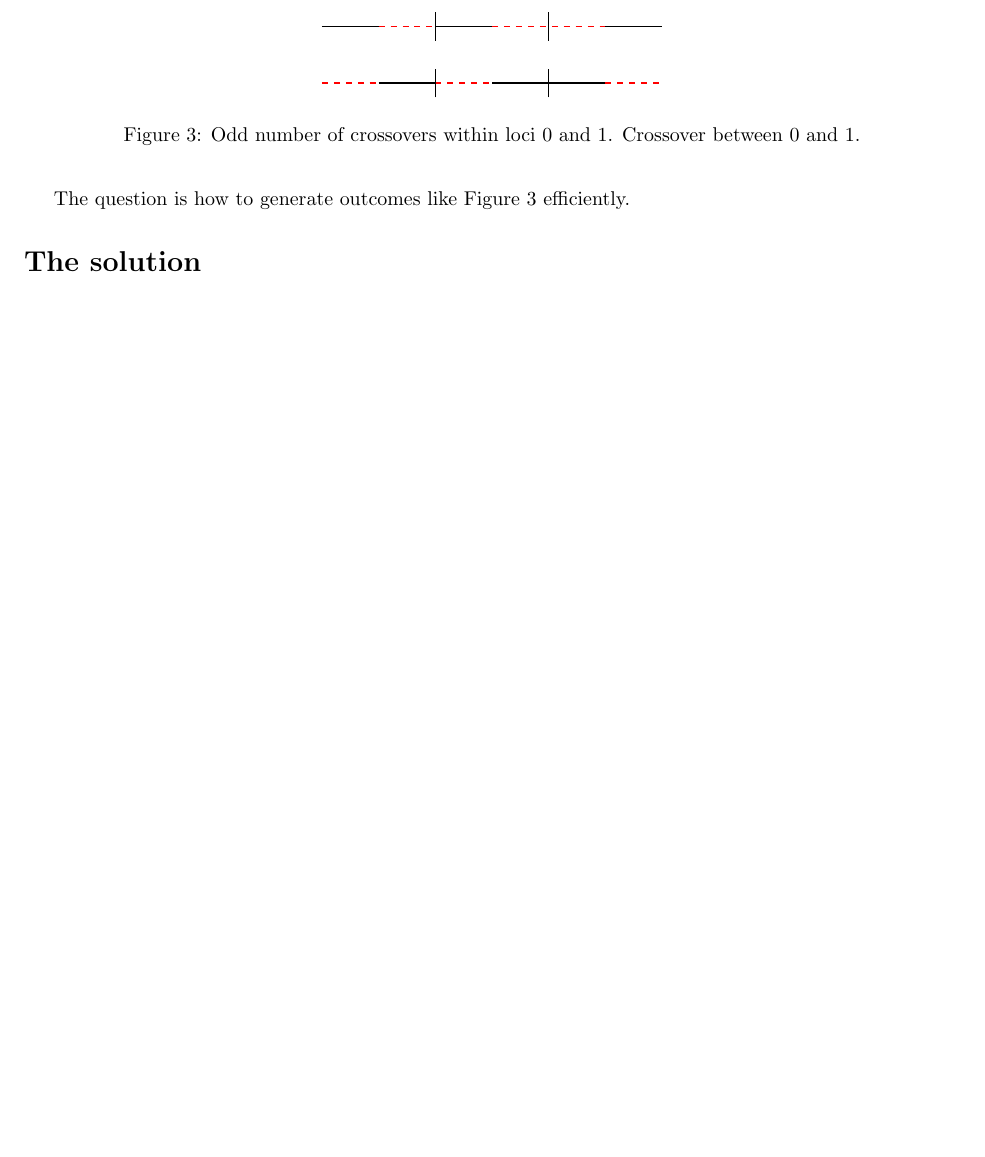
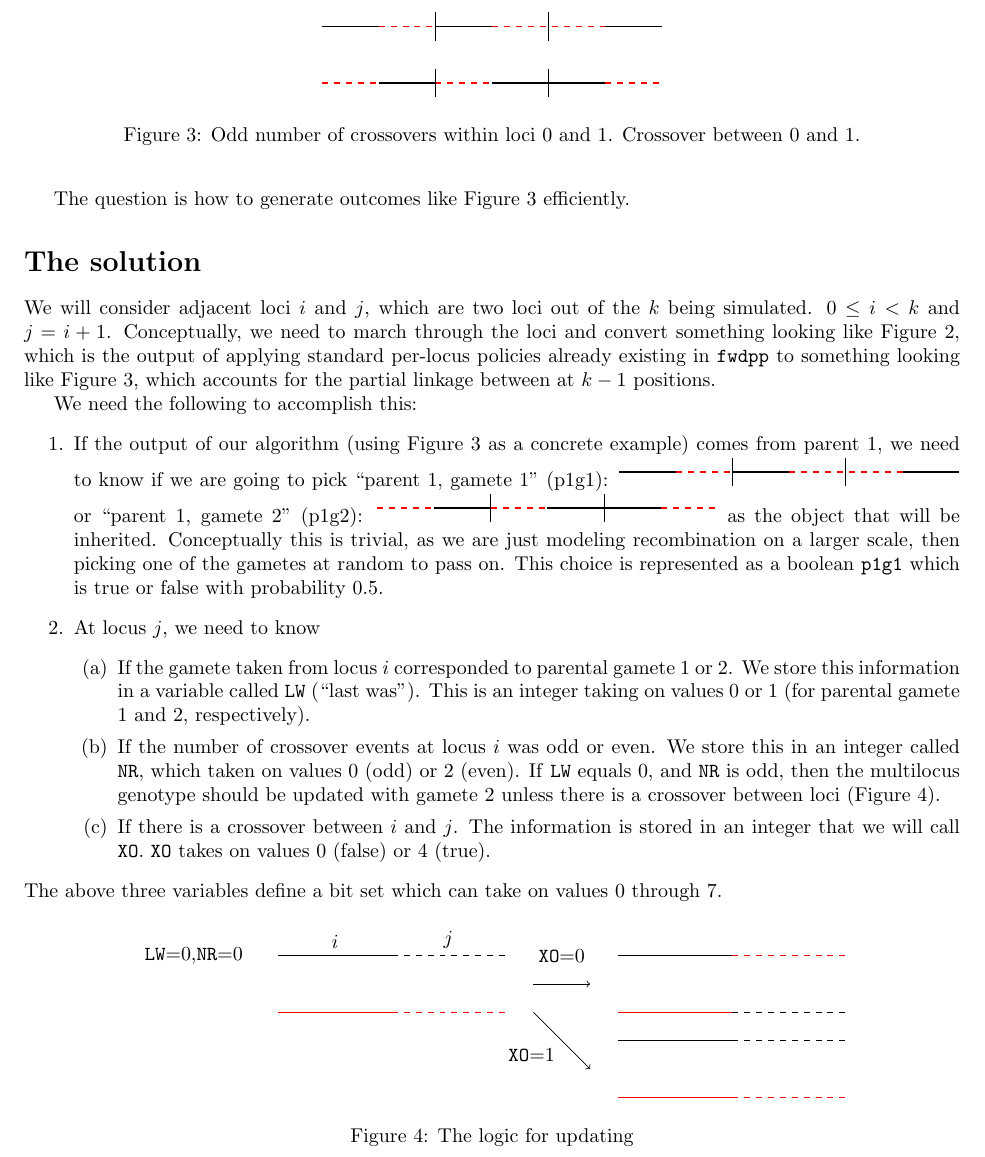
Before and after one commit to molpopgen/fwdpp, a LaTeX document (doc/multiLocusLogic.tex): part of page 2 of 2, cut so that both start at the same text, the shorter picture padded with empty space. Compiled offline with pdfLaTeX.

Commit message:
variable definitions and example

```diff
--- a/doc/multiLocusLogic.tex
+++ b/doc/multiLocusLogic.tex
@@ -86,4 +86,68 @@ Things get a little more complex when crossovers within \textit{and} between loc
 
 The question is how to generate outcomes like Figure \ref{xo} efficiently.
 \section*{The solution}
+We will consider adjacent loci $i$ and $j$, which are two loci out of the $k$ being simulated.  $0 \leq i < k$ and $j = i+1$.  Conceptually, we need to march through the loci and convert something looking like Figure \ref{simple}, which is the output of applying standard per-locus policies already existing in \texttt{fwdpp} to something looking like Figure \ref{xo}, which accounts for the partial linkage between at $k-1$ positions.
+
+We need the following to accomplish this:
+\begin{enumerate}
+\item If the output of our algorithm (using  Figure \ref{xo} as a concrete example) comes from parent 1, we need to know if we are going to pick ``parent 1, gamete 1'' (p1g1):
+  \begin{tikzpicture}
+    % p1g1
+    \path[draw,thick](0,0.25) -- (1,0.25);
+    \path[draw,color=red,dashed,thick](1,0.25) -- (2,0.25);
+    \path[draw,thick](2,0.25) -- (3,0.25);
+     \path[draw,color=red,dashed,thick](3,0.25) -- (5,0.25);
+     \path[draw,thick](5,0.25) -- (6,0.25);
+     \path[draw](2,0.)--(2,0.5);
+     \path[draw](4,0.)--(4,0.5);
+   \end{tikzpicture}
+or ``parent 1, gamete 2'' (p1g2):
+  \begin{tikzpicture}
+    % p1g2
+    \path[draw,color=red,dashed,thick](0,0.25) -- (1,0.25);
+    \path[draw,thick](1,0.25) -- (2,0.25);
+    \path[draw,thick,color=red,dashed](2,0.25) -- (3,0.25);
+    \path[draw,thick](3,0.25) -- (5,0.25);
+    \path[draw,color=red,dashed,thick](5,0.25) -- (6,0.25);
+    \path[draw](2,0.)--(2,0.5);
+    \path[draw](4,0.)--(4,0.5);
+  \end{tikzpicture}
+as the object that will be inherited.  Conceptually this is trivial, as we are just modeling recombination on a larger scale, then picking one of the gametes at random to pass on.  This choice is represented as a boolean \texttt{p1g1} which is true or false with probability 0.5.
+\item At locus $j$, we need to know
+  \begin{enumerate}
+  \item If the gamete taken from locus $i$ corresponded to parental gamete 1 or 2.  We store this information in a variable called \texttt{LW} (``last was'').  This is an integer taking on values 0 or 1 (for parental gamete 1 and 2, respectively).
+  \item If the number of crossover events at locus $i$ was odd or even.  We store this in an integer called \texttt{NR}, which taken on values 0 (odd) or 2 (even).  If \texttt{LW} equals 0, and \texttt{NR} is odd, then the multilocus genotype should be updated with gamete 2 unless there is a crossover between loci (Figure \ref{logic}).
+  \item If there is a crossover between $i$ and $j$.  The information is stored in an integer that we will call \texttt{XO}.  \texttt{XO} takes on values 0 (false) or 4 (true).
+  \end{enumerate}
+\end{enumerate}
+The above three variables define a bit set which can take on values 0 through 7.
+
+\begin{figure}[!h]
+  \centering
+  \begin{tikzpicture}
+    % p1g1
+    \draw (2,3) node[above]{$i$};
+    \draw (4,3) node[above]{$j$};
+    \draw(0.5,3) node[left]{\texttt{LW}=0,\texttt{NR}=0};
+    \path[draw,thick](1,3) -- (3,3);
+    \path[draw,dashed,thick](3,3) -- (5,3);
+    \path[draw,thick,color=red](1,2) -- (3,2);
+    \path[draw,dashed,thick,color=red](3,2) -- (5,2);
+
+    \draw (6,2.75) node[above]{\texttt{XO}=0};
+    \draw[->]  (5.5,2.5) -- (6.5,2.5);
+    \path[draw,thick](7,3) -- (9,3);
+    \path[draw,dashed,thick,color=red](9,3) -- (11,3);
+    \path[draw,thick,color=red](7,2) -- (9,2);
+    \path[draw,dashed,thick](9,2) -- (11,2);
+
+    \draw (6,1.25) node[left]{\texttt{XO}=1};
+    \draw[->]  (5.5,2) -- (6.5,1);
+    \path[draw,thick](7,1.5) -- (9,1.5);
+    \path[draw,dashed,thick](9,1.5) -- (11,1.5);
+    \path[draw,thick,color=red](7,0.5) -- (9,0.5);
+    \path[draw,dashed,thick,color=red](9,0.5) -- (11,0.5);
+  \end{tikzpicture}
+  \caption{\label{logic}The logic for updating}
+\end{figure}
 \end{document}
```
Lines whose indentation alone changed are shown as unchanged.
